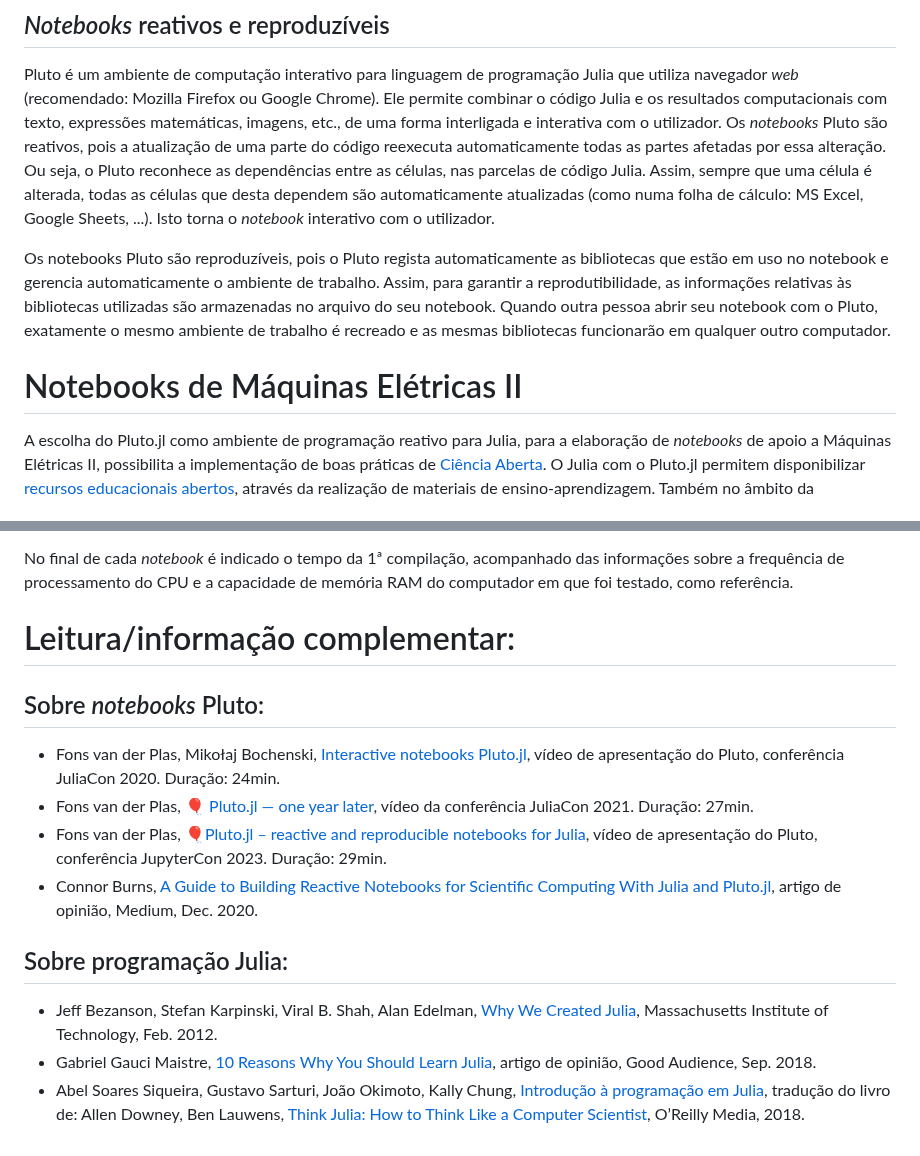
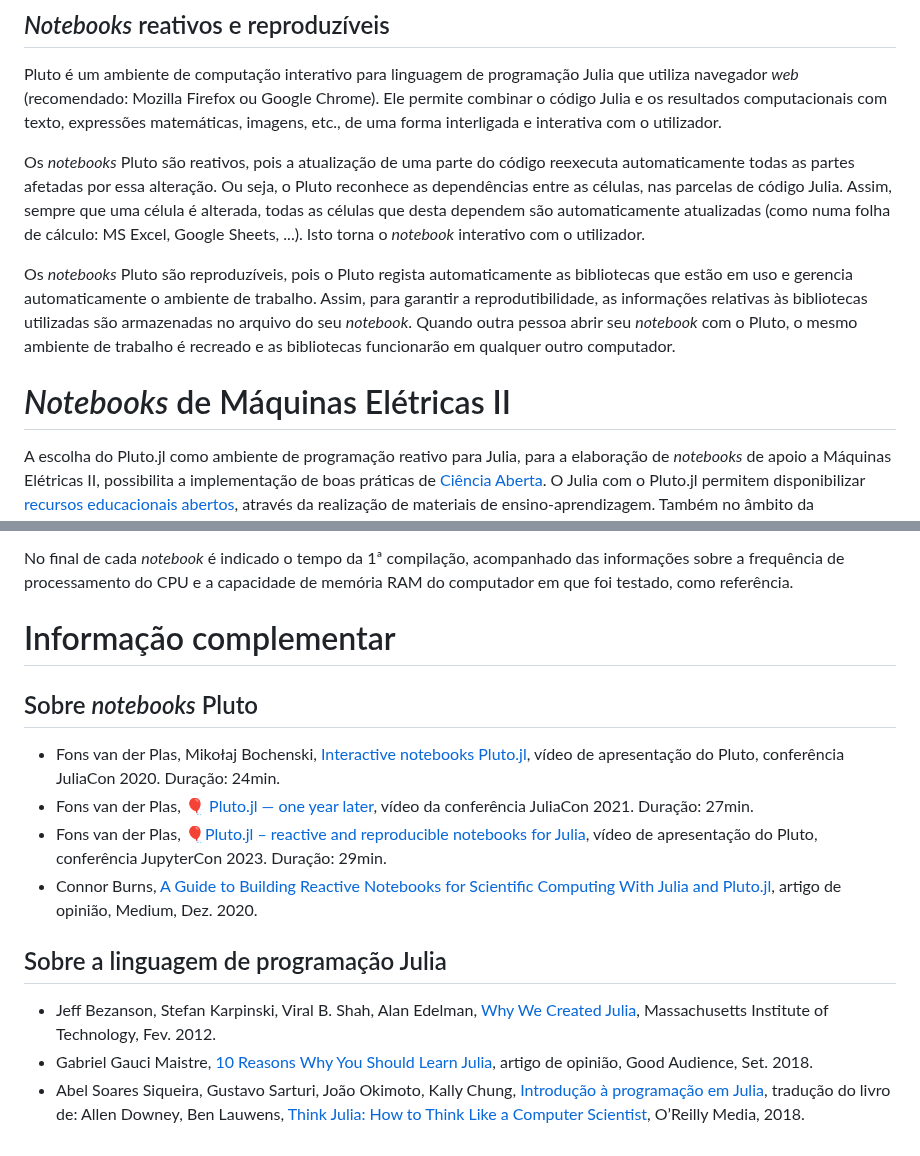
Before and after one commit to Ricardo-Luis/lee-me2, a Markdown page: content/Julia_Pluto.md, 2 parts joined by grey strips. GitHub-like rendering.

```diff
--- a/content/Julia_Pluto.md
+++ b/content/Julia_Pluto.md
@@ -17,15 +17,16 @@ Um *notebook* Pluto possibilita o ensino e aprendizagem de um modo interativo co
 ## *Notebooks* reativos e reproduzíveis
 Pluto é um ambiente de computação interativo para linguagem de programação Julia que utiliza navegador *web* (recomendado: Mozilla Firefox ou Google Chrome).
 Ele permite combinar o código Julia e os resultados computacionais com texto, expressões matemáticas, imagens, etc., de uma forma interligada e interativa com o utilizador.
+
 Os *notebooks* Pluto são reativos, pois a atualização de uma parte do código reexecuta automaticamente todas as partes afetadas por essa alteração.
 Ou seja, o Pluto reconhece as dependências entre as células, nas parcelas de código Julia. Assim, sempre que uma célula é alterada, todas as células que desta dependem são automaticamente atualizadas (como numa folha de cálculo: MS Excel, Google Sheets, ...). Isto torna o *notebook* interativo com o utilizador.
 
-Os notebooks Pluto são reproduzíveis, pois o Pluto regista automaticamente as bibliotecas que estão em uso no notebook e gerencia automaticamente o ambiente de trabalho.
-Assim, para garantir a reprodutibilidade, as informações relativas às bibliotecas utilizadas são armazenadas no arquivo do seu notebook.
-Quando outra pessoa abrir seu notebook com o Pluto, exatamente o mesmo ambiente de trabalho é recreado e as mesmas bibliotecas funcionarão em qualquer outro computador.
+Os *notebooks* Pluto são reproduzíveis, pois o Pluto regista automaticamente as bibliotecas que estão em uso e gerencia automaticamente o ambiente de trabalho.
+Assim, para garantir a reprodutibilidade, as informações relativas às bibliotecas utilizadas são armazenadas no arquivo do seu *notebook*.
+Quando outra pessoa abrir seu *notebook* com o Pluto, o mesmo ambiente de trabalho é recreado e as bibliotecas funcionarão em qualquer outro computador.
 
 
-# Notebooks de Máquinas Elétricas II
+# *Notebooks* de Máquinas Elétricas II
 A escolha do Pluto.jl como ambiente de programação reativo para Julia, para a elaboração de *notebooks* de apoio a Máquinas Elétricas II, possibilita a implementação de boas práticas de [Ciência Aberta](https://www.ciencia-aberta.pt/). O Julia com o Pluto.jl permitem disponibilizar [recursos educacionais abertos](https://en.wikipedia.org/wiki/Open_educational_resources), através da realização de materiais de ensino-aprendizagem. Também no âmbito da investigação e desenvolvimento, estas ferramentas permitem aplicar os princípios [FAIR](https://openscience.eu/):
 
 - **F**indable
@@ -44,18 +45,18 @@ Assim, como sugestão, após abrir um dos *notebooks* de Máquinas Elétricas II
 No final de cada *notebook* é indicado o tempo da 1ª compilação, acompanhado das informações sobre a frequência de processamento do CPU e a capacidade de memória RAM do computador em que foi testado, como referência.
 
 
-# Leitura/informação complementar:
+# Informação complementar
 
-## Sobre _notebooks_ Pluto:
+## Sobre *notebooks* Pluto
 
 - Fons van der Plas, Mikołaj Bochenski, [Interactive notebooks Pluto.jl](https://youtu.be/IAF8DjrQSSk), vídeo de apresentação do Pluto, conferência JuliaCon 2020. Duração: 24min.
 - Fons van der Plas, [🎈 Pluto.jl — one year later](https://youtu.be/HiI4jgDyDhY), vídeo da conferência JuliaCon 2021. Duração: 27min.
 - Fons van der Plas, [🎈Pluto.jl – reactive and reproducible notebooks for Julia](https://www.youtube.com/watch?v=Rg3r3gG4nQo), vídeo de apresentação do Pluto, conferência JupyterCon 2023. Duração: 29min.
-- Connor Burns, [A Guide to Building Reactive Notebooks for Scientific Computing With Julia and Pluto.jl](https://medium.com/swlh/a-guide-to-building-reactive-notebooks-for-scientific-computing-with-julia-and-pluto-jl-1a2c0c455d51), artigo de opinião, Medium, Dec. 2020.
+- Connor Burns, [A Guide to Building Reactive Notebooks for Scientific Computing With Julia and Pluto.jl](https://medium.com/swlh/a-guide-to-building-reactive-notebooks-for-scientific-computing-with-julia-and-pluto-jl-1a2c0c455d51), artigo de opinião, Medium, Dez. 2020.
 
 
-## Sobre programação Julia:
+## Sobre a linguagem de programação Julia
 
-- Jeff Bezanson, Stefan Karpinski, Viral B. Shah, Alan Edelman, [Why We Created Julia](https://julialang.org/blog/2012/02/why-we-created-julia/), Massachusetts Institute of Technology, Feb. 2012.
-- Gabriel Gauci Maistre, [10 Reasons Why You Should Learn Julia](https://blog.goodaudience.com/10-reasons-why-you-should-learn-julia-d786ac29c6ca), artigo de opinião, Good Audience, Sep. 2018.
+- Jeff Bezanson, Stefan Karpinski, Viral B. Shah, Alan Edelman, [Why We Created Julia](https://julialang.org/blog/2012/02/why-we-created-julia/), Massachusetts Institute of Technology, Fev. 2012.
+- Gabriel Gauci Maistre, [10 Reasons Why You Should Learn Julia](https://blog.goodaudience.com/10-reasons-why-you-should-learn-julia-d786ac29c6ca), artigo de opinião, Good Audience, Set. 2018.
 - Abel Soares Siqueira, Gustavo Sarturi, João Okimoto, Kally Chung, [Introdução à programação em Julia](https://juliaintro.github.io/JuliaIntroBR.jl/), tradução do livro de: Allen Downey, Ben Lauwens, [Think Julia: How to Think Like a Computer Scientist](https://benlauwens.github.io/ThinkJulia.jl/latest/book.html), O’Reilly Media, 2018.
```
